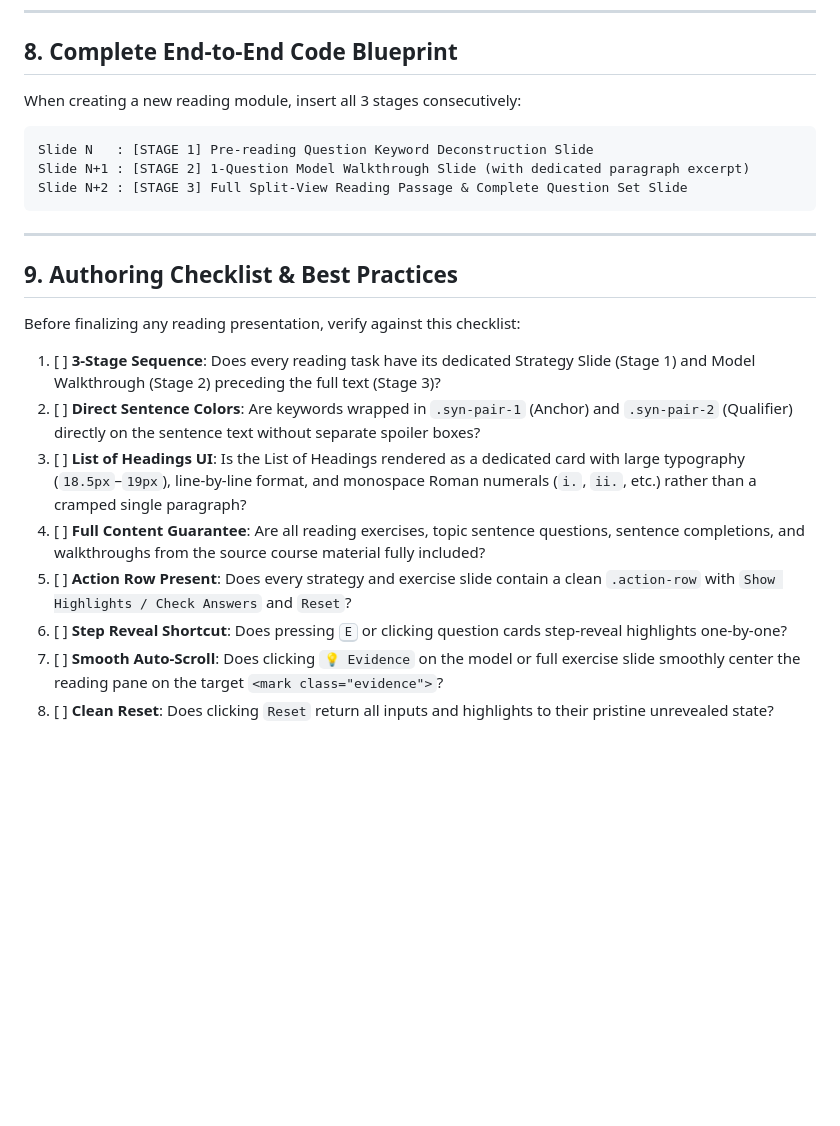
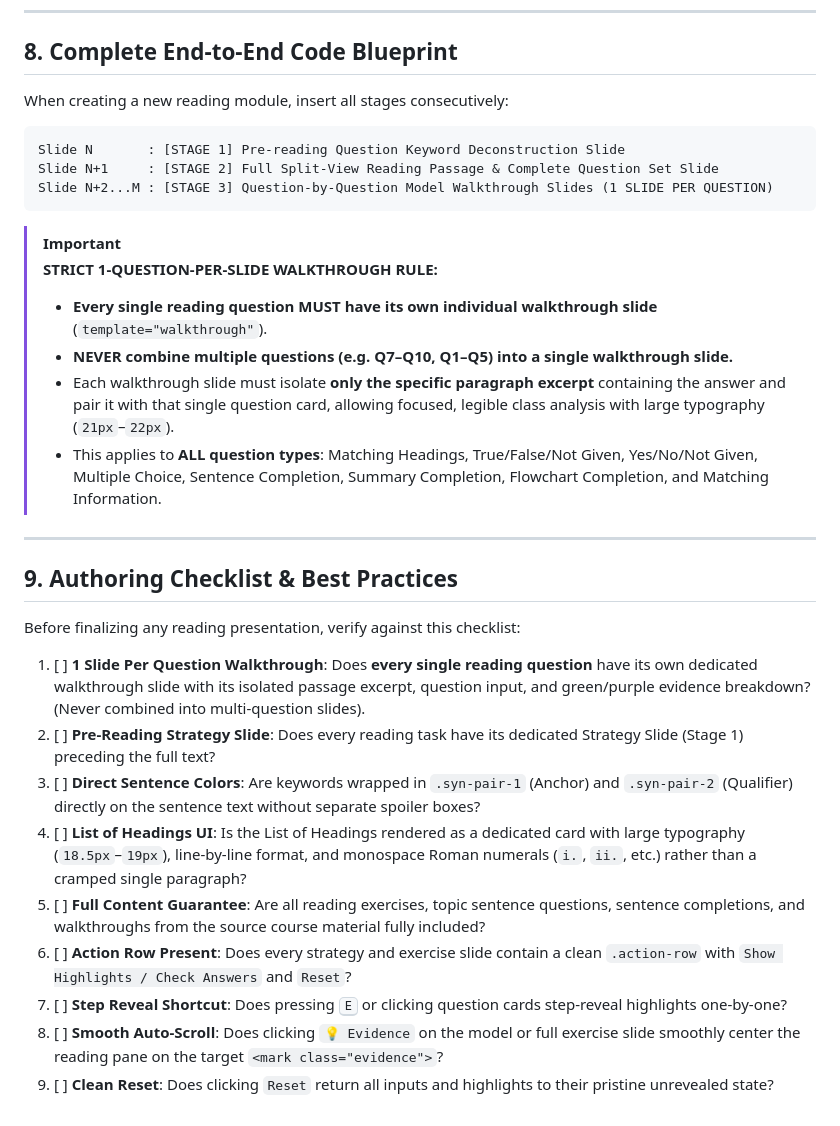
Before and after one commit to NeoTetsuya/Expert-IELTS-lessons, a Markdown page: reading_passages_and_questions_guide.md, the part around the change. Rendered like a GitHub page; blank space fills up the shorter version.

````diff
--- a/reading_passages_and_questions_guide.md
+++ b/reading_passages_and_questions_guide.md
@@ -397,13 +397,20 @@ Ideal for Summary Completion, Flowchart Completion, and Short Answer questions.
 
 ## 8. Complete End-to-End Code Blueprint
 
-When creating a new reading module, insert all 3 stages consecutively:
+When creating a new reading module, insert all stages consecutively:
 
 ```
-Slide N   : [STAGE 1] Pre-reading Question Keyword Deconstruction Slide
-Slide N+1 : [STAGE 2] 1-Question Model Walkthrough Slide (with dedicated paragraph excerpt)
-Slide N+2 : [STAGE 3] Full Split-View Reading Passage & Complete Question Set Slide
+Slide N       : [STAGE 1] Pre-reading Question Keyword Deconstruction Slide
+Slide N+1     : [STAGE 2] Full Split-View Reading Passage & Complete Question Set Slide
+Slide N+2...M : [STAGE 3] Question-by-Question Model Walkthrough Slides (1 SLIDE PER QUESTION)
 ```
+
+> [!IMPORTANT]
+> **STRICT 1-QUESTION-PER-SLIDE WALKTHROUGH RULE:**
+> - **Every single reading question MUST have its own individual walkthrough slide** (`template="walkthrough"`).
+> - **NEVER combine multiple questions (e.g. Q7–Q10, Q1–Q5) into a single walkthrough slide.**
+> - Each walkthrough slide must isolate **only the specific paragraph excerpt** containing the answer and pair it with that single question card, allowing focused, legible class analysis with large typography (`21px`–`22px`).
+> - This applies to **ALL question types**: Matching Headings, True/False/Not Given, Yes/No/Not Given, Multiple Choice, Sentence Completion, Summary Completion, Flowchart Completion, and Matching Information.
 
 ---
 
@@ -411,11 +418,12 @@ Slide N+2 : [STAGE 3] Full Split-View Reading Passage & Complete Question Set Sl
 
 Before finalizing any reading presentation, verify against this checklist:
 
-1. [ ] **3-Stage Sequence**: Does every reading task have its dedicated Strategy Slide (Stage 1) and Model Walkthrough (Stage 2) preceding the full text (Stage 3)?
-2. [ ] **Direct Sentence Colors**: Are keywords wrapped in `.syn-pair-1` (Anchor) and `.syn-pair-2` (Qualifier) directly on the sentence text without separate spoiler boxes?
-3. [ ] **List of Headings UI**: Is the List of Headings rendered as a dedicated card with large typography (`18.5px`–`19px`), line-by-line format, and monospace Roman numerals (`i.`, `ii.`, etc.) rather than a cramped single paragraph?
-4. [ ] **Full Content Guarantee**: Are all reading exercises, topic sentence questions, sentence completions, and walkthroughs from the source course material fully included?
-5. [ ] **Action Row Present**: Does every strategy and exercise slide contain a clean `.action-row` with `Show Highlights / Check Answers` and `Reset`?
-6. [ ] **Step Reveal Shortcut**: Does pressing <kbd>E</kbd> or clicking question cards step-reveal highlights one-by-one?
-7. [ ] **Smooth Auto-Scroll**: Does clicking `💡 Evidence` on the model or full exercise slide smoothly center the reading pane on the target `<mark class="evidence">`?
-8. [ ] **Clean Reset**: Does clicking `Reset` return all inputs and highlights to their pristine unrevealed state?
+1. [ ] **1 Slide Per Question Walkthrough**: Does **every single reading question** have its own dedicated walkthrough slide with its isolated passage excerpt, question input, and green/purple evidence breakdown? (Never combined into multi-question slides).
+2. [ ] **Pre-Reading Strategy Slide**: Does every reading task have its dedicated Strategy Slide (Stage 1) preceding the full text?
+3. [ ] **Direct Sentence Colors**: Are keywords wrapped in `.syn-pair-1` (Anchor) and `.syn-pair-2` (Qualifier) directly on the sentence text without separate spoiler boxes?
+4. [ ] **List of Headings UI**: Is the List of Headings rendered as a dedicated card with large typography (`18.5px`–`19px`), line-by-line format, and monospace Roman numerals (`i.`, `ii.`, etc.) rather than a cramped single paragraph?
+5. [ ] **Full Content Guarantee**: Are all reading exercises, topic sentence questions, sentence completions, and walkthroughs from the source course material fully included?
+6. [ ] **Action Row Present**: Does every strategy and exercise slide contain a clean `.action-row` with `Show Highlights / Check Answers` and `Reset`?
+7. [ ] **Step Reveal Shortcut**: Does pressing <kbd>E</kbd> or clicking question cards step-reveal highlights one-by-one?
+8. [ ] **Smooth Auto-Scroll**: Does clicking `💡 Evidence` on the model or full exercise slide smoothly center the reading pane on the target `<mark class="evidence">`?
+9. [ ] **Clean Reset**: Does clicking `Reset` return all inputs and highlights to their pristine unrevealed state?
````
Also changed, not shown: presentation_creation_guide.md (+12 -1 lines).
